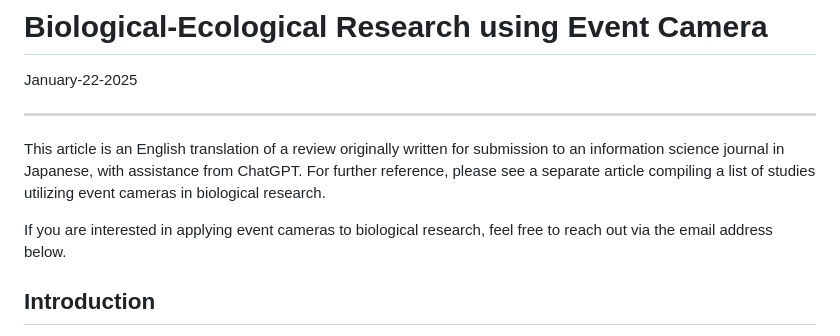
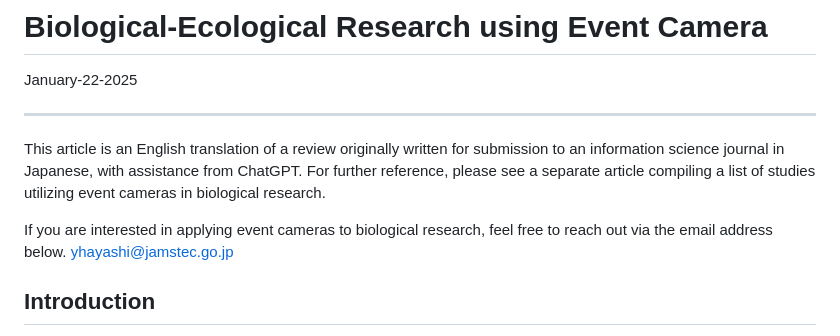
Before and after one commit to yasuhitoHayashi/yasuhitoHayashi.github.io, a Markdown page: posts/eventCameraBiologicalUse.md, the part around the change. Rendered like a GitHub page.

```diff
--- a/posts/eventCameraBiologicalUse.md
+++ b/posts/eventCameraBiologicalUse.md
@@ -5,7 +5,7 @@ January-22-2025
 This article is an English translation of a review originally written for submission to an information science journal in Japanese, with assistance from ChatGPT. For further reference, please see a separate article compiling a list of studies utilizing event cameras in biological research.
 
 If you are interested in applying event cameras to biological research, feel free to reach out via the email address below.
-
+yhayashi@jamstec.go.jp
 
 ## Introduction
 When mankind makes new discoveries, they are often accompanied by advances in instrumentation. The spatio-temporal domains that we can learn about have increased through the use of measurement instruments, such as observing distant stars that cannot be seen with the human eye through telescopes and measuring sounds with wavelengths higher than ultrasonic waves that cannot be heard with the human ear through microphones.
```
